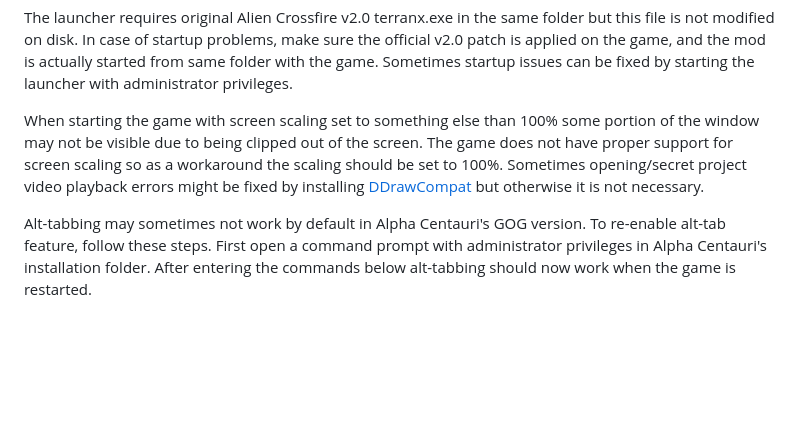
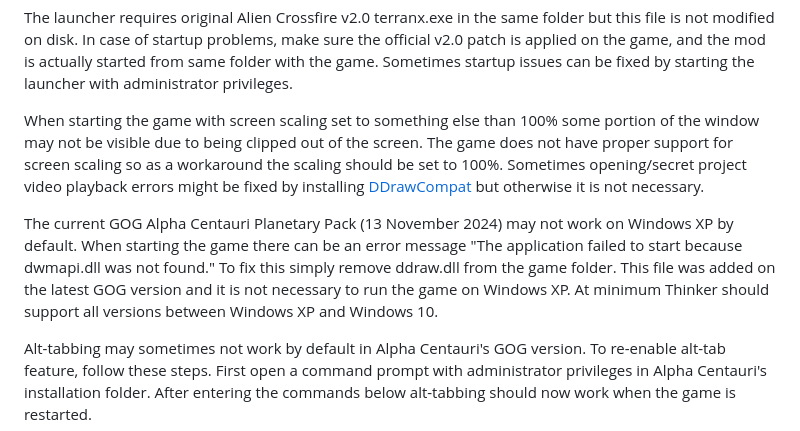
Before and after one commit to induktio/thinker, a Markdown page: Readme.md, the part around the change. Drawn GitHub-style; blank space fills up the shorter version.

Commit message:
Note on supported versions

```diff
--- a/Readme.md
+++ b/Readme.md
@@ -52,6 +52,11 @@ clipped out of the screen. The game does not have proper support for screen scal
 Sometimes opening/secret project video playback errors might be fixed by installing [DDrawCompat](https://github.com/narzoul/DDrawCompat)
 but otherwise it is not necessary.
 
+The current GOG Alpha Centauri Planetary Pack (13 November 2024) may not work on Windows XP by default. When starting the game
+there can be an error message "The application failed to start because dwmapi.dll was not found." To fix this simply remove ddraw.dll
+from the game folder. This file was added on the latest GOG version and it is not necessary to run the game on Windows XP.
+At minimum Thinker should support all versions between Windows XP and Windows 10.
+
 Alt-tabbing may sometimes not work by default in Alpha Centauri's GOG version. To re-enable alt-tab feature, follow these steps.
 First open a command prompt with administrator privileges in Alpha Centauri's installation folder. After entering the commands
 below alt-tabbing should now work when the game is restarted.
```
Also changed, not shown: Details.md (+5 -3 lines), tools/support_view.png (added).
